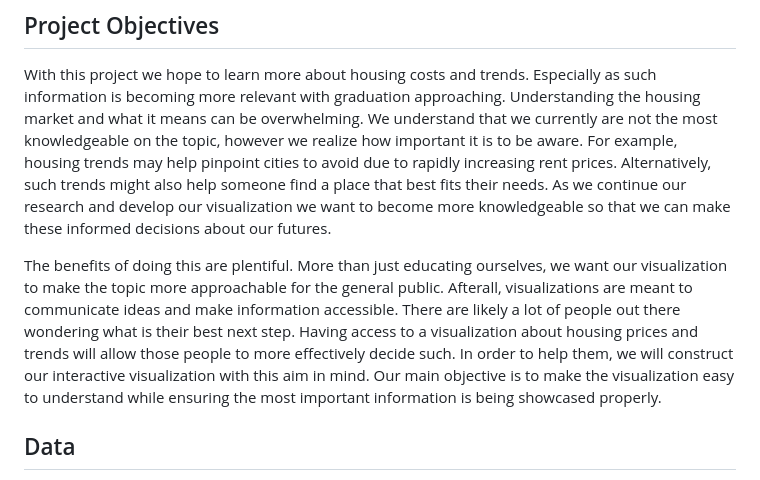
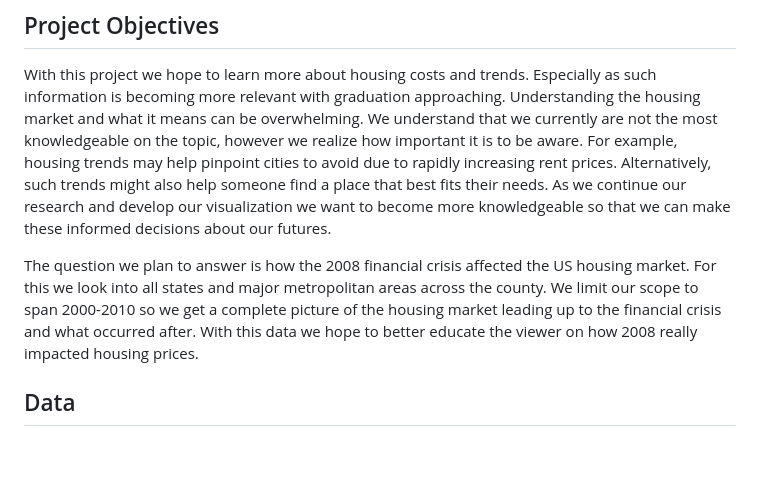
Before and after one commit to adithya-anand-999/CS_571, a Markdown page: README.md, the part around the change. Rendered like a GitHub page; blank space fills up the shorter version.

```diff
--- a/README.md
+++ b/README.md
@@ -16,7 +16,7 @@ The House Price Index (HPI) can be seen as an economic indicator of our current
 ## Project Objectives
 With this project we hope to learn more about housing costs and trends. Especially as such information is becoming more relevant with graduation approaching. Understanding the housing market and what it means can be overwhelming. We understand that we currently are not the most knowledgeable on the topic, however we realize how important it is to be aware. For example, housing trends may help pinpoint cities to avoid due to rapidly increasing rent prices. Alternatively, such trends might also help someone find a place that best fits their needs. As we continue our research and develop our visualization we want to become more knowledgeable so that we can make these informed decisions about our futures.
 
-The benefits of doing this are plentiful. More than just educating ourselves, we want our visualization to make the topic more approachable for the general public. Afterall, visualizations are meant to communicate ideas and make information accessible. There are likely a lot of people out there wondering what is their best next step. Having access to a visualization about housing prices and trends will allow those people to more effectively decide such. In order to help them, we will construct our interactive visualization with this aim in mind. Our main objective is to make the visualization easy to understand while ensuring the most important information is being showcased properly.
+The question we plan to answer is how the 2008 financial crisis affected the US housing market. For this we look into all states and major metropolitan areas across the county. We limit our scope to span 2000-2010 so we get a complete picture of the housing market leading up to the financial crisis and what occurred after. With this data we hope to better educate the viewer on how 2008 really impacted housing prices.
 
 ## Data
 Our data is sourced from the Federal Housing Financial Agency (FHFA). FHFA “incorporates tens of millions of home sales [from Fannie Mae and Freddie Mac] and offers insights about house price fluctuation at the national, census division, state, metro area, county, ZIP code, and census tract levels.” We will only be focusing on a subset of the available dataset, specifically on Quarterly Average and Median Prices for States and U.S.: 2000Q1-2010Q2, Counties (Developmental Index; Not Seasonally Adjusted), and CBSAs (Developmental Index; Not Seasonally Adjusted). The first includes average and median prices by state, the second by Counties, and the third by metropolitan/micropolitan areas. We will mainly be extracting information of major cities from these three datasets.
```
